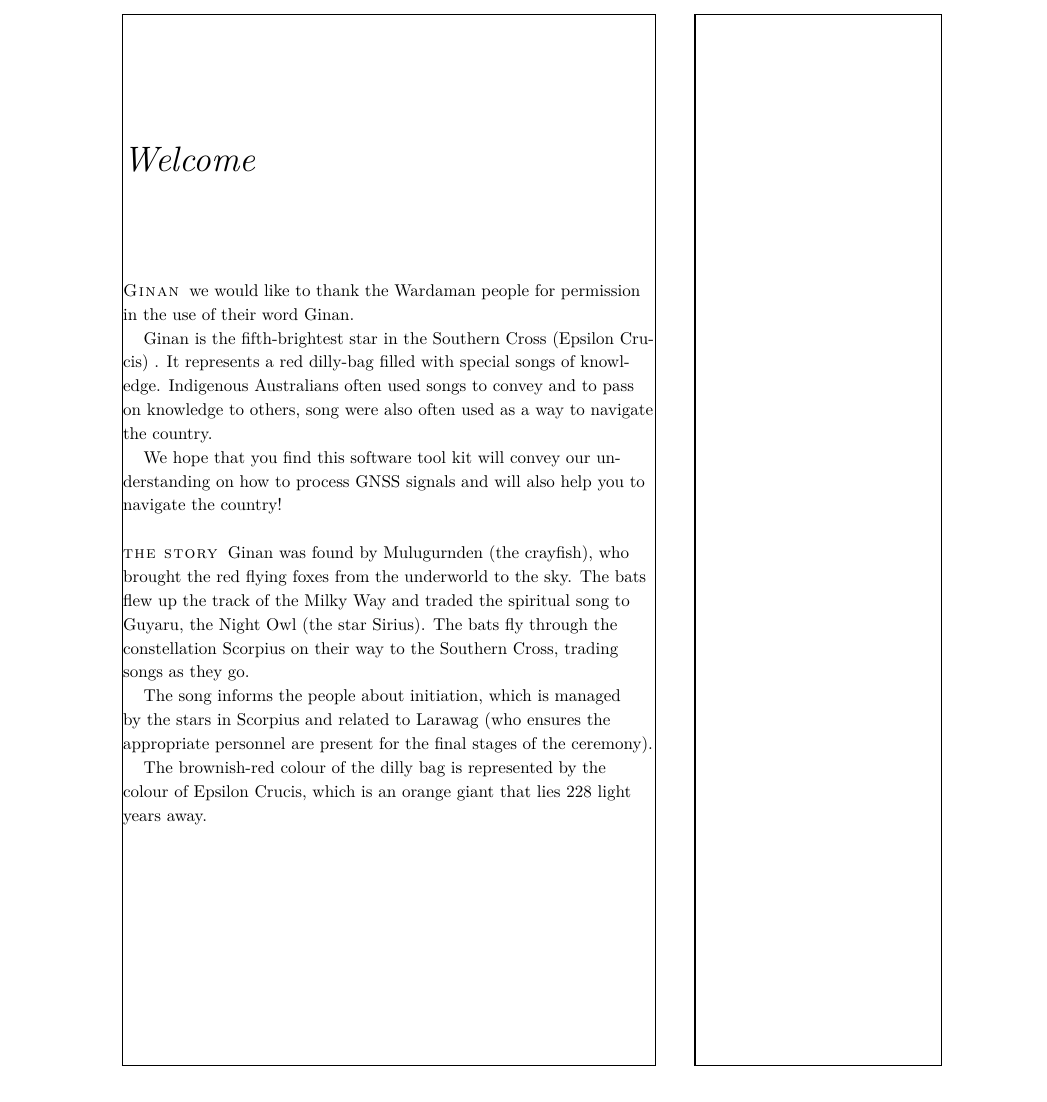
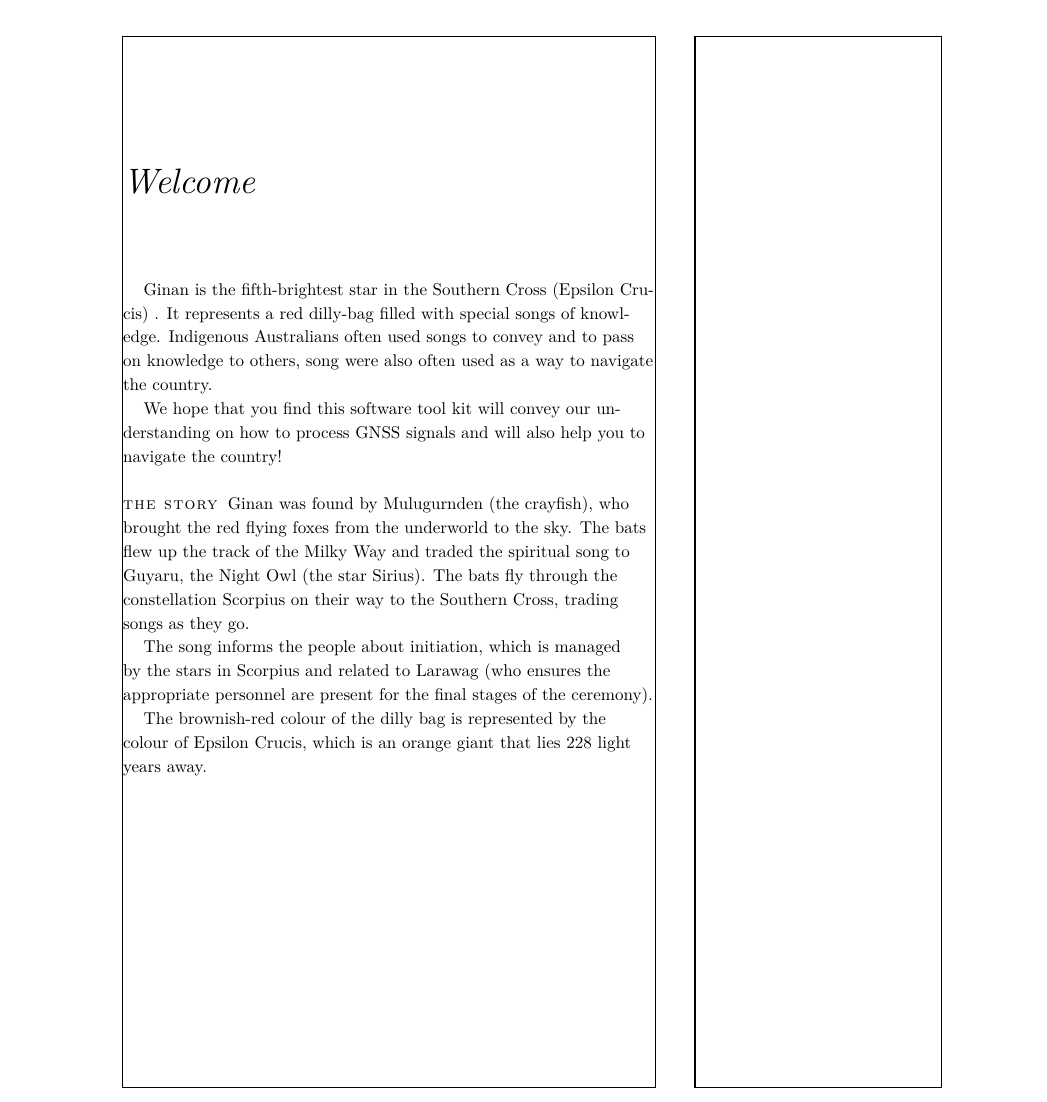
Before and after one commit to RodrigoNaves/ginan-bitbucket-update-tests, a LaTeX thesis (docs/manual/main.tex, which reads docs/manual/welcome.tex): part of page 5 of 81, cut so that both start at the same text. Compiled offline with XeLaTeX; a LaTeX package or settings file that is missing is left out.

Commit message:
temp remove reference to Wardaman people

```diff
--- a/docs/manual/welcome.tex
+++ b/docs/manual/welcome.tex
@@ -1,8 +1,6 @@
 \chapter{Welcome}
 \label{ch:Ginan}
 
-
-\newthought{Ginan} we would like to thank the Wardaman people for permission in the use of their word Ginan.
 
 Ginan is the fifth-brightest star in the Southern Cross (Epsilon Crucis) . It represents a red dilly-bag filled with special songs of knowledge.
 Indigenous Australians often used songs to convey and to pass on knowledge to others, song were also often used as a way to navigate the country.
```
